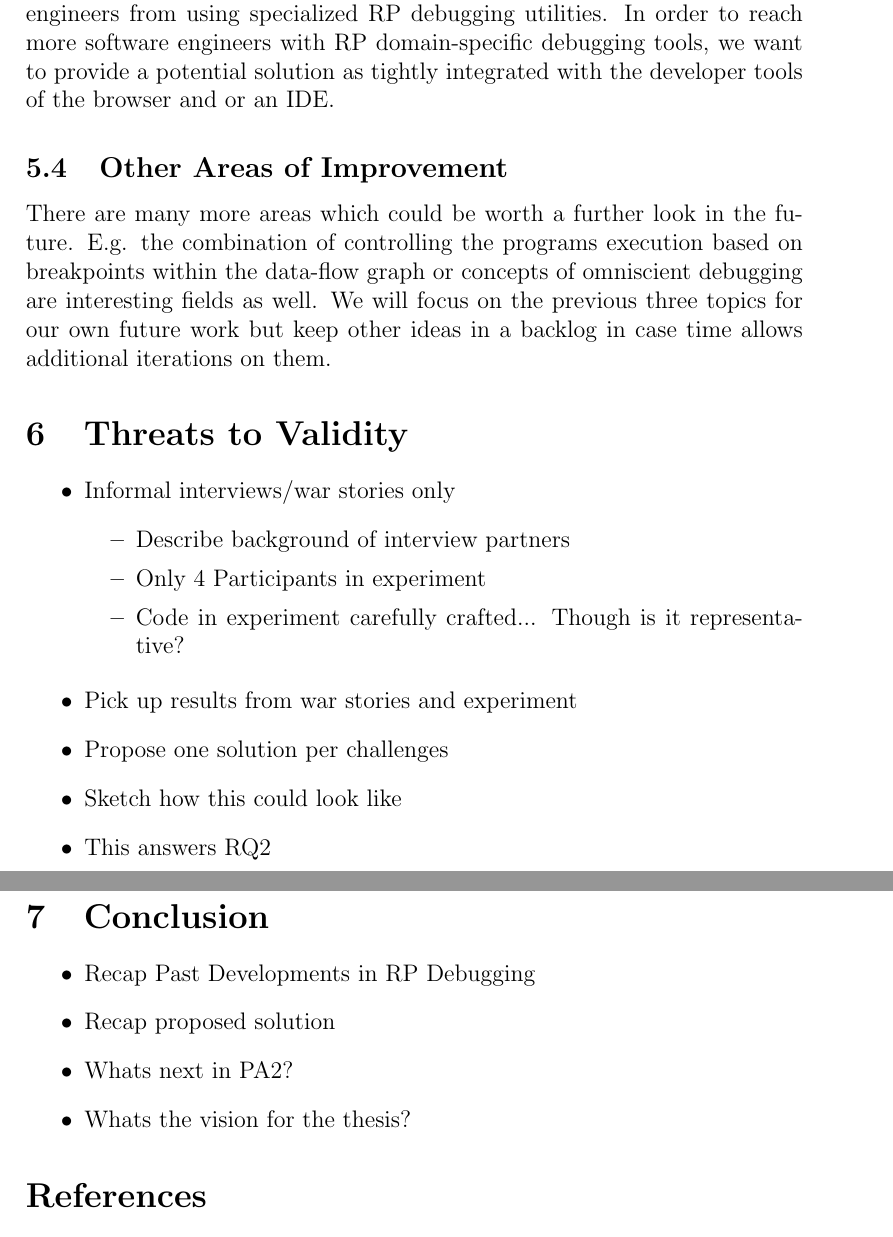
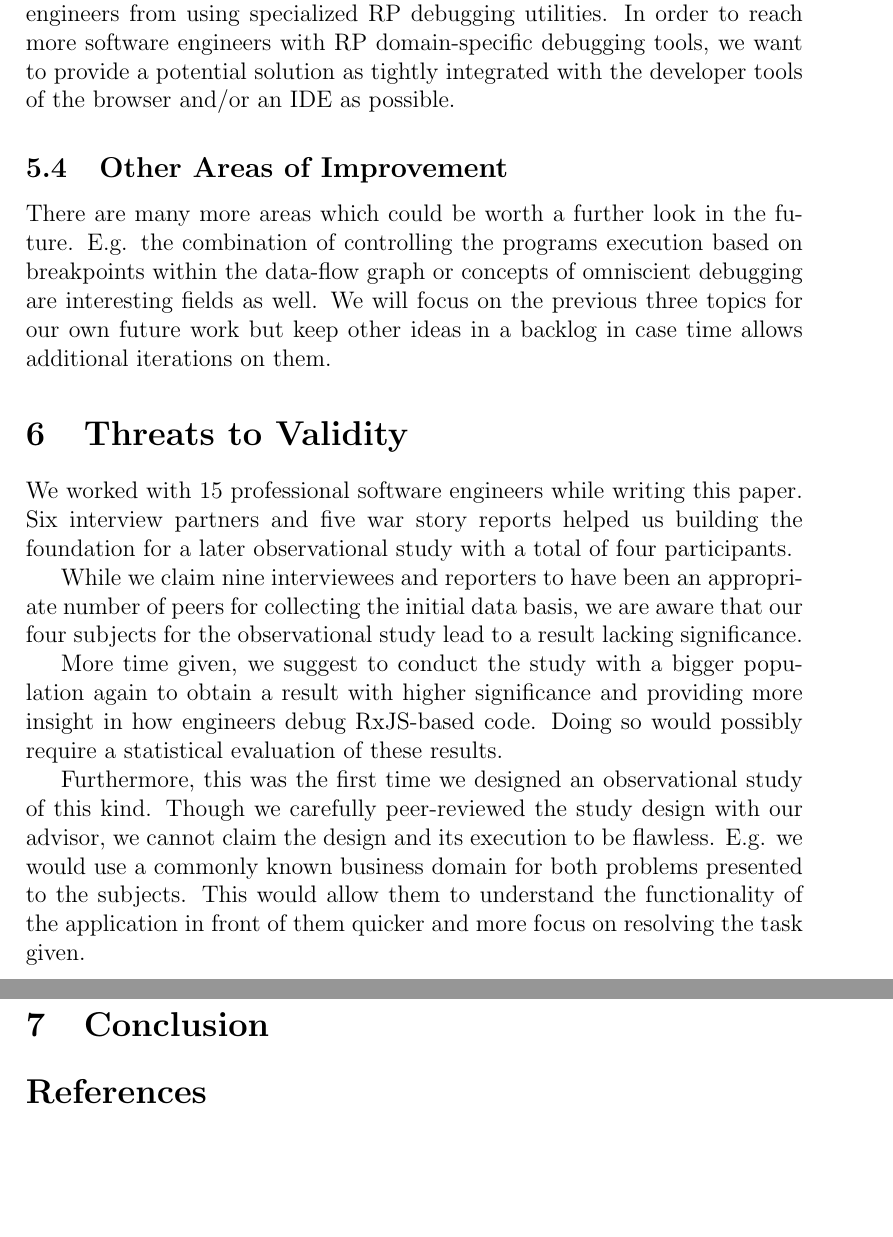
Before and after one commit to swissmanu/mse-paper-debugging-of-rxjs-based-applications, a LaTeX document (paper.tex): two parts of pages 18 and 19 of 21, joined at a grey line, cut so that both start at the same text, the shorter picture padded with empty space. Compiled offline with pdfLaTeX.

Commit message:
Threats to Validity

```diff
--- a/paper.tex
+++ b/paper.tex
@@ -325,7 +325,7 @@ RP code needs to be augmented with additional functionality so telemetry data ca
 
 75\% of our observational study's participants used the debugging tools integrated to their browser and/or IDE. Even though some of them stated to know additional external utilities in the after-action survey, none of them went that far and used them during the one-hour session.
 
-We understand the observed behavior as evidence for a hurdle preventing engineers from using specialized RP debugging utilities. In order to reach more software engineers with RP domain-specific debugging tools, we want to provide a potential solution as tightly integrated with the developer tools of the browser and or an IDE.
+We understand the observed behavior as evidence for a hurdle preventing engineers from using specialized RP debugging utilities. In order to reach more software engineers with RP domain-specific debugging tools, we want to provide a potential solution as tightly integrated with the developer tools of the browser and/or an IDE as possible.
 
 \subsection{Other Areas of Improvement}
 
@@ -334,33 +334,18 @@ There are many more areas which could be worth a further look in the future. E.g
 \section{Threats to Validity}
 \label{sec:threats}
 
-\begin{itemize}
-	\item Informal interviews/war stories only
-	\begin{itemize}
-		\item Describe background of interview partners
-		\item Only 4 Participants in experiment
-		\item Code in experiment carefully crafted... Though is it representative?
-		\
-	\end{itemize}
-\end{itemize}
+We worked with 15 professional software engineers while writing this paper. Six interview partners and five war story reports helped us building the foundation for a later observational study with a total of four participants.
 
+While we claim nine interviewees and reporters to have been an appropriate number of peers for collecting the initial data basis, we are aware that our four subjects for the observational study lead to a result lacking significance.
 
-\begin{itemize}
-	\item Pick up results from war stories and experiment
-	\item Propose one solution per challenges
-	\item Sketch how this could look like
-	\item This answers RQ2
-\end{itemize}
+More time given, we suggest to conduct the study with a bigger population again to obtain a result with higher significance and providing more insight in how engineers debug RxJS-based code. Doing so would possibly require a statistical evaluation of these results.
+
+Furthermore, this was the first time we designed an observational study of this kind. Though we carefully peer-reviewed the study design with our advisor, we cannot claim the design and its execution to be flawless. E.g. we would use a commonly known business domain for both problems presented to the subjects. This would allow them to understand the functionality of the application in front of them quicker and more focus on resolving the task given.
 
 \section{Conclusion}
 \label{sec:conclusion}
 
-\begin{itemize}
-	\item Recap Past Developments in RP Debugging
-	\item Recap proposed solution
-	\item Whats next in PA2?
-	\item Whats the vision for the thesis?
-\end{itemize}
+
 
 
 \bibliographystyle{splncs04}
```
Also changed, not shown: paper.tex (2 more changed lines).
